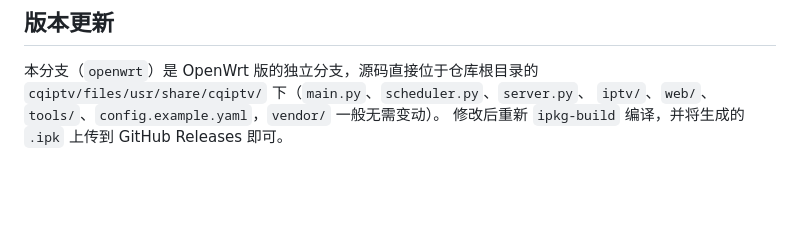
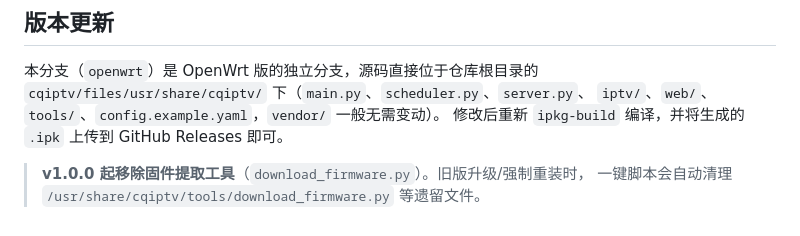
Before and after one commit to gy520187/cqiptv, a Markdown page: README.md, the part around the change. Drawn GitHub-style; blank space fills up the shorter version.

Commit message:
docs: 说明 v1.0.0 起移除固件提取工具，升级时一键脚本自动清理遗留文件

```diff
--- a/README.md
+++ b/README.md
@@ -147,3 +147,6 @@ config cqiptv 'scheduler'
 `cqiptv/files/usr/share/cqiptv/` 下（`main.py`、`scheduler.py`、`server.py`、
 `iptv/`、`web/`、`tools/`、`config.example.yaml`，`vendor/` 一般无需变动）。
 修改后重新 `ipkg-build` 编译，并将生成的 `.ipk` 上传到 GitHub Releases 即可。
+
+> **v1.0.0 起移除固件提取工具**（`download_firmware.py`）。旧版升级/强制重装时，
+> 一键脚本会自动清理 `/usr/share/cqiptv/tools/download_firmware.py` 等遗留文件。
```
